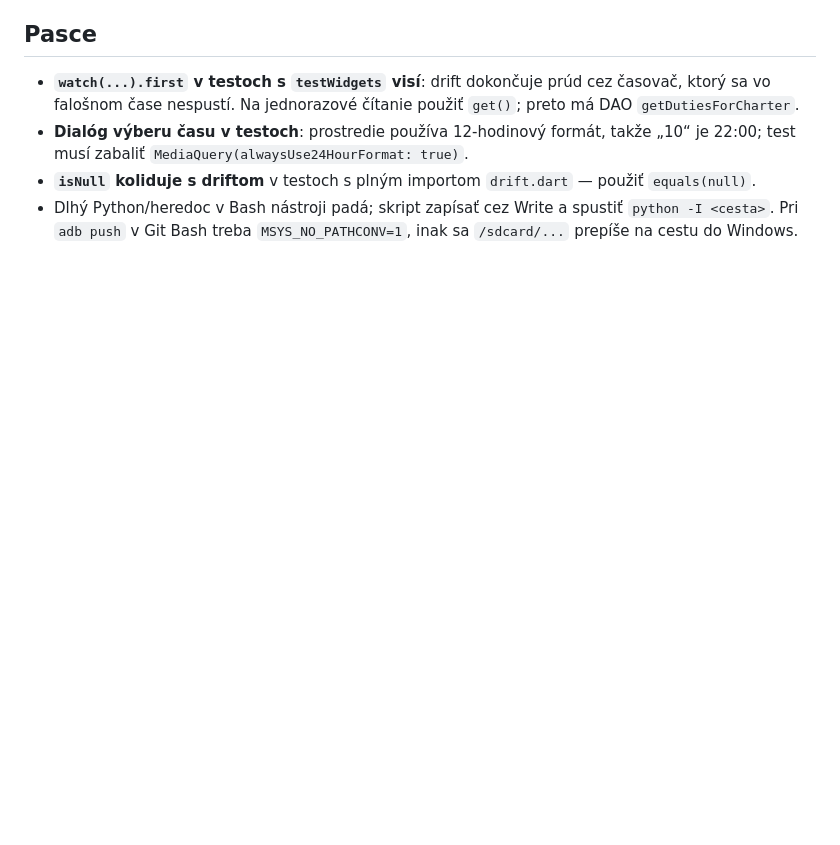
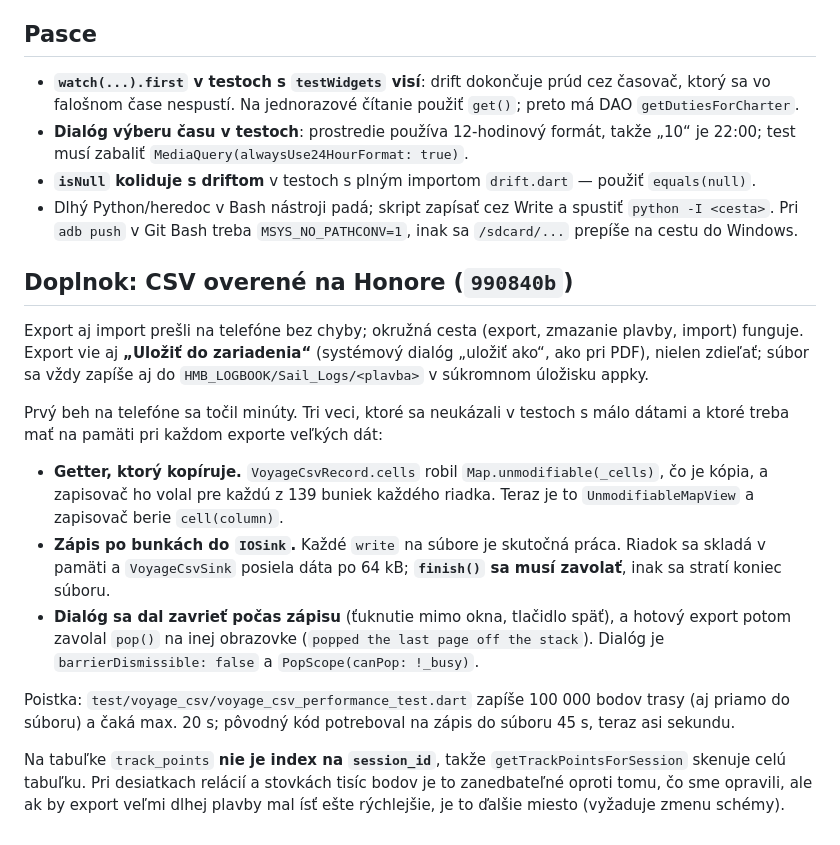
Before and after one commit to IO986/HMB-Sailing-LogBook, a Markdown page: docs/HANDOVER.md, the part around the change. GitHub-like rendering; blank space fills up the shorter version.

Commit message:
docs(handover): CSV verified on the Honor, what made the first export slow
Co-Authored-By: Claude Sonnet 5.5 <noreply@anthropic.com>

```diff
--- a/docs/HANDOVER.md
+++ b/docs/HANDOVER.md
@@ -1288,3 +1288,35 @@ koniec.
 - Dlhý Python/heredoc v Bash nástroji padá; skript zapísať cez Write a spustiť
   `python -I <cesta>`. Pri `adb push` v Git Bash treba `MSYS_NO_PATHCONV=1`,
   inak sa `/sdcard/...` prepíše na cestu do Windows.
+
+## Doplnok: CSV overené na Honore (`990840b`)
+
+Export aj import prešli na telefóne bez chyby; okružná cesta (export, zmazanie
+plavby, import) funguje. Export vie aj **„Uložiť do zariadenia“** (systémový
+dialóg „uložiť ako“, ako pri PDF), nielen zdieľať; súbor sa vždy zapíše aj do
+`HMB_LOGBOOK/Sail_Logs/<plavba>` v súkromnom úložisku appky.
+
+Prvý beh na telefóne sa točil minúty. Tri veci, ktoré sa neukázali v testoch s
+málo dátami a ktoré treba mať na pamäti pri každom exporte veľkých dát:
+
+- **Getter, ktorý kopíruje.** `VoyageCsvRecord.cells` robil
+  `Map.unmodifiable(_cells)`, čo je kópia, a zapisovač ho volal pre každú z 139
+  buniek každého riadka. Teraz je to `UnmodifiableMapView` a zapisovač berie
+  `cell(column)`.
+- **Zápis po bunkách do `IOSink`.** Každé `write` na súbore je skutočná práca.
+  Riadok sa skladá v pamäti a `VoyageCsvSink` posiela dáta po 64 kB; **`finish()`
+  sa musí zavolať**, inak sa stratí koniec súboru.
+- **Dialóg sa dal zavrieť počas zápisu** (ťuknutie mimo okna, tlačidlo späť), a
+  hotový export potom zavolal `pop()` na inej obrazovke (`popped the last page
+  off the stack`). Dialóg je `barrierDismissible: false` a `PopScope(canPop:
+  !_busy)`.
+
+Poistka: `test/voyage_csv/voyage_csv_performance_test.dart` zapíše 100 000
+bodov trasy (aj priamo do súboru) a čaká max. 20 s; pôvodný kód potreboval na
+zápis do súboru 45 s, teraz asi sekundu.
+
+Na tabuľke `track_points` **nie je index na `session_id`**, takže
+`getTrackPointsForSession` skenuje celú tabuľku. Pri desiatkach relácií a
+stovkách tisíc bodov je to zanedbateľné oproti tomu, čo sme opravili, ale ak by
+export veľmi dlhej plavby mal ísť ešte rýchlejšie, je to ďalšie miesto (vyžaduje
+zmenu schémy).
```
